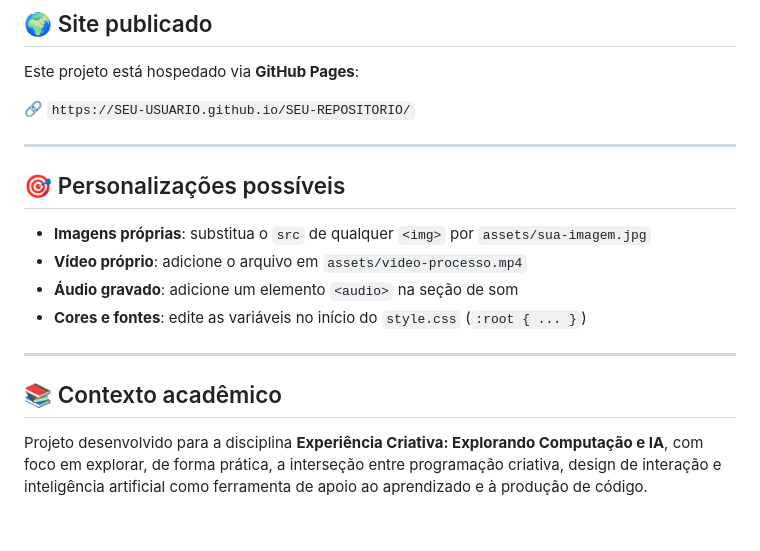
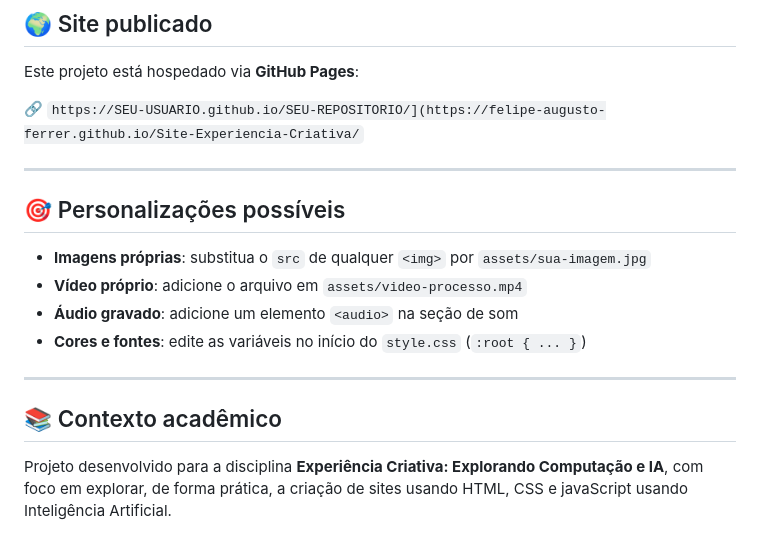
Before and after one commit to Felipe-Augusto-Ferrer/Site-Experiencia-Criativa, a Markdown page: README.md, the part around the change. GitHub-like rendering.

Commit message:
Atualização do README

```diff
--- a/README.md
+++ b/README.md
@@ -66,7 +66,7 @@ O site abre no navegador e atualiza automaticamente a cada alteração salva.
 
 Este projeto está hospedado via **GitHub Pages**:
 
-🔗 `https://SEU-USUARIO.github.io/SEU-REPOSITORIO/`
+🔗 `https://SEU-USUARIO.github.io/SEU-REPOSITORIO/](https://felipe-augusto-ferrer.github.io/Site-Experiencia-Criativa/`
 
 ---
 
@@ -81,4 +81,4 @@ Este projeto está hospedado via **GitHub Pages**:
 
 ## 📚 Contexto acadêmico
 
-Projeto desenvolvido para a disciplina **Experiência Criativa: Explorando Computação e IA**, com foco em explorar, de forma prática, a interseção entre programação criativa, design de interação e inteligência artificial como ferramenta de apoio ao aprendizado e à produção de código.
+Projeto desenvolvido para a disciplina **Experiência Criativa: Explorando Computação e IA**, com foco em explorar, de forma prática, a criação de sites usando HTML, CSS e javaScript usando Inteligência Artificial.
```
